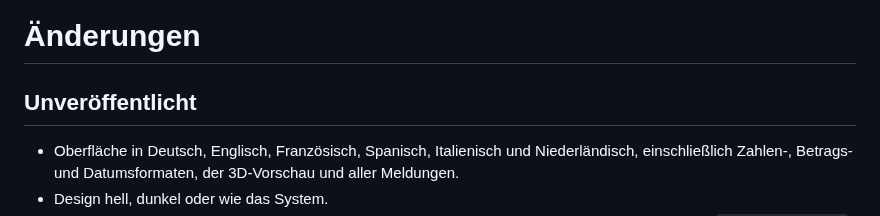
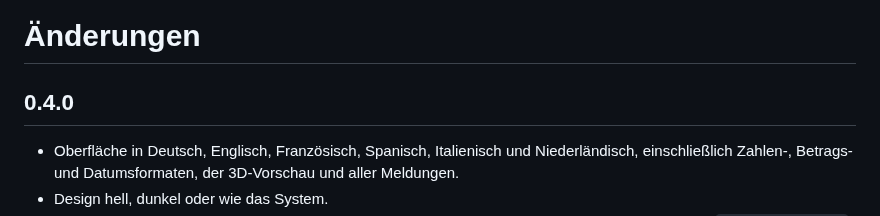
Before and after one commit to Schnuecks/plateshelf, a Markdown page: CHANGELOG.md, the part around the change. Rendered like a GitHub page.

Commit message:
Version 0.4.0
Co-Authored-By: Claude Opus 5.5 <noreply@anthropic.com>

```diff
--- a/CHANGELOG.md
+++ b/CHANGELOG.md
@@ -1,6 +1,6 @@
 # Änderungen
 
-## Unveröffentlicht
+## 0.4.0
 
 - Oberfläche in Deutsch, Englisch, Französisch, Spanisch, Italienisch und
   Niederländisch, einschließlich Zahlen-, Betrags- und Datumsformaten, der
```
